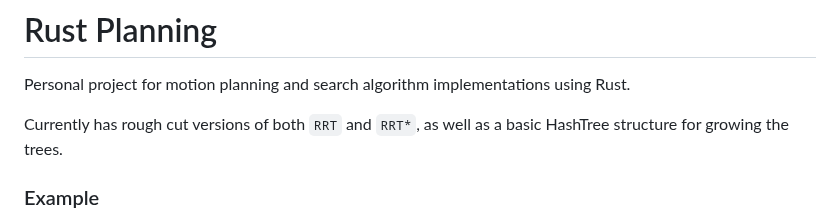
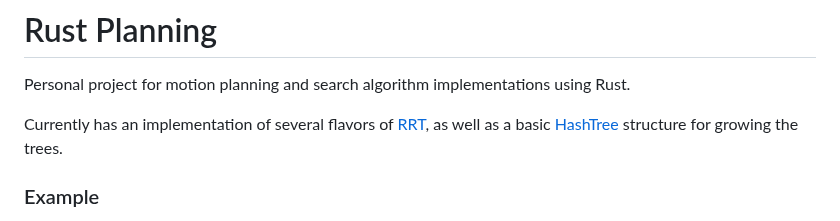
Before and after one commit to eholum/rustplanning, a Markdown page: README.md, the part around one of its changes. GitHub-like rendering.

```diff
--- a/README.md
+++ b/README.md
@@ -2,7 +2,7 @@
 
 Personal project for motion planning and search algorithm implementations using Rust.
 
-Currently has rough cut versions of both `RRT` and `RRT*`, as well as a basic HashTree structure for growing the trees.
+Currently has an implementation of several flavors of [RRT](src/planning/rrt.rs), as well as a basic [HashTree](src/tree.rs) structure for growing the trees.
 
 ### Example
 
```
Also changed, not shown: other parts of README.md (+1 -21 lines), examples/README.md (added, +29 -0 lines), examples/rrt_connect_sample.png (added), 4 other files.
